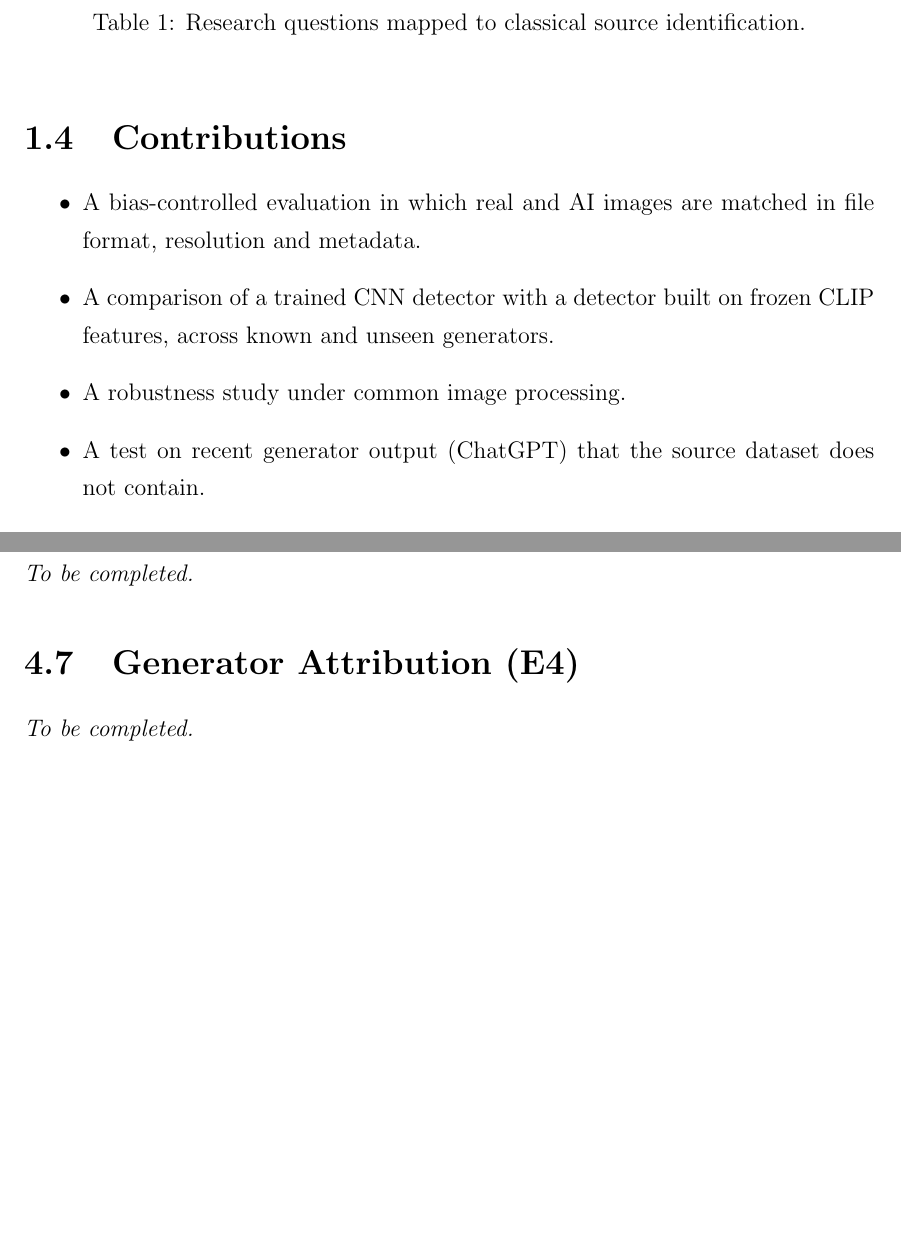
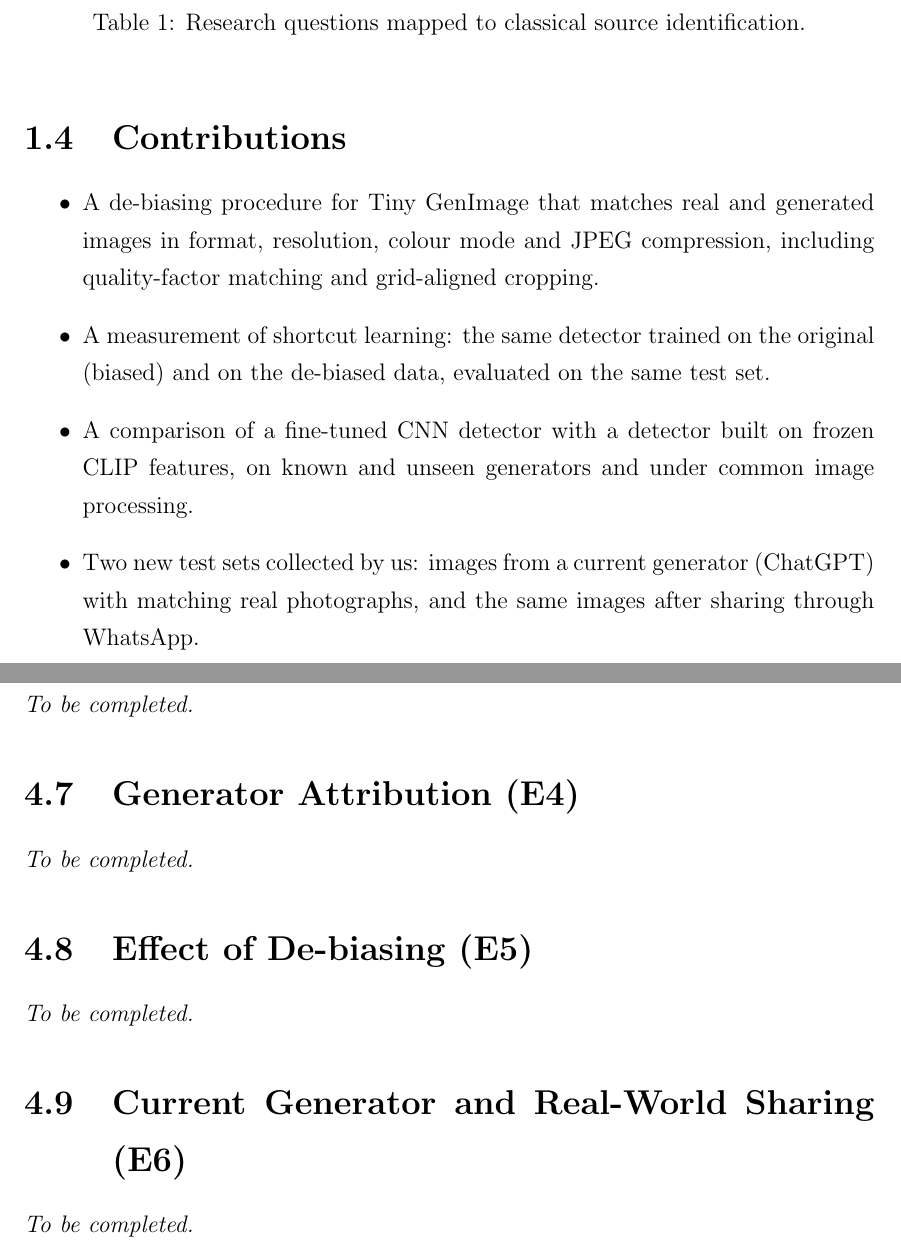
Before and after one commit to Tanish-237/ai-image-forensics, a LaTeX thesis (report/thesis.tex): two parts of pages 10 and 19 of 22 before the commit and two parts of pages 10 and 20 of 23 after it, joined at a grey line, cut so that both start at the same text, the shorter picture padded with empty space. Compiled offline with pdfLaTeX.

Commit message:
Add de-biasing and real-world sharing experiments to report plan

```diff
--- a/report/thesis.tex
+++ b/report/thesis.tex
@@ -90,13 +90,19 @@ RQ4 & Can it identify \emph{which} generator produced an image? & Camera model i
 
 \section{Contributions}
 \begin{itemize}
-  \item A bias-controlled evaluation in which real and AI images are
-        matched in file format, resolution and metadata.
-  \item A comparison of a trained CNN detector with a detector built on
-        frozen CLIP features, across known and unseen generators.
-  \item A robustness study under common image processing.
-  \item A test on recent generator output (ChatGPT) that the source
-        dataset does not contain.
+  \item A de-biasing procedure for Tiny GenImage that matches real and
+        generated images in format, resolution, colour mode and JPEG
+        compression, including quality-factor matching and
+        grid-aligned cropping.
+  \item A measurement of shortcut learning: the same detector trained on
+        the original (biased) and on the de-biased data, evaluated on the
+        same test set.
+  \item A comparison of a fine-tuned CNN detector with a detector built on
+        frozen CLIP features, on known and unseen generators and under
+        common image processing.
+  \item Two new test sets collected by us: images from a current
+        generator (ChatGPT) with matching real photographs, and the same
+        images after sharing through WhatsApp.
   \item A demo application in which users upload an image and see the
         detector's prediction.
 \end{itemize}
@@ -379,6 +385,14 @@ compression, while AI pixels did not.
 % TODO
 \textit{To be completed.}
 
+\section{Effect of De-biasing (E5)}
+% TODO: same model trained on biased vs de-biased data, tested on the de-biased test set.
+\textit{To be completed.}
+
+\section{Current Generator and Real-World Sharing (E6)}
+% TODO: ChatGPT images + iPhone photos, before and after WhatsApp sharing.
+\textit{To be completed.}
+
 % ==================================================================
 \chapter{Conclusion and Future Work}
 % TODO: write after E1--E4.
```
Also changed, not shown: report/thesis.pdf.
